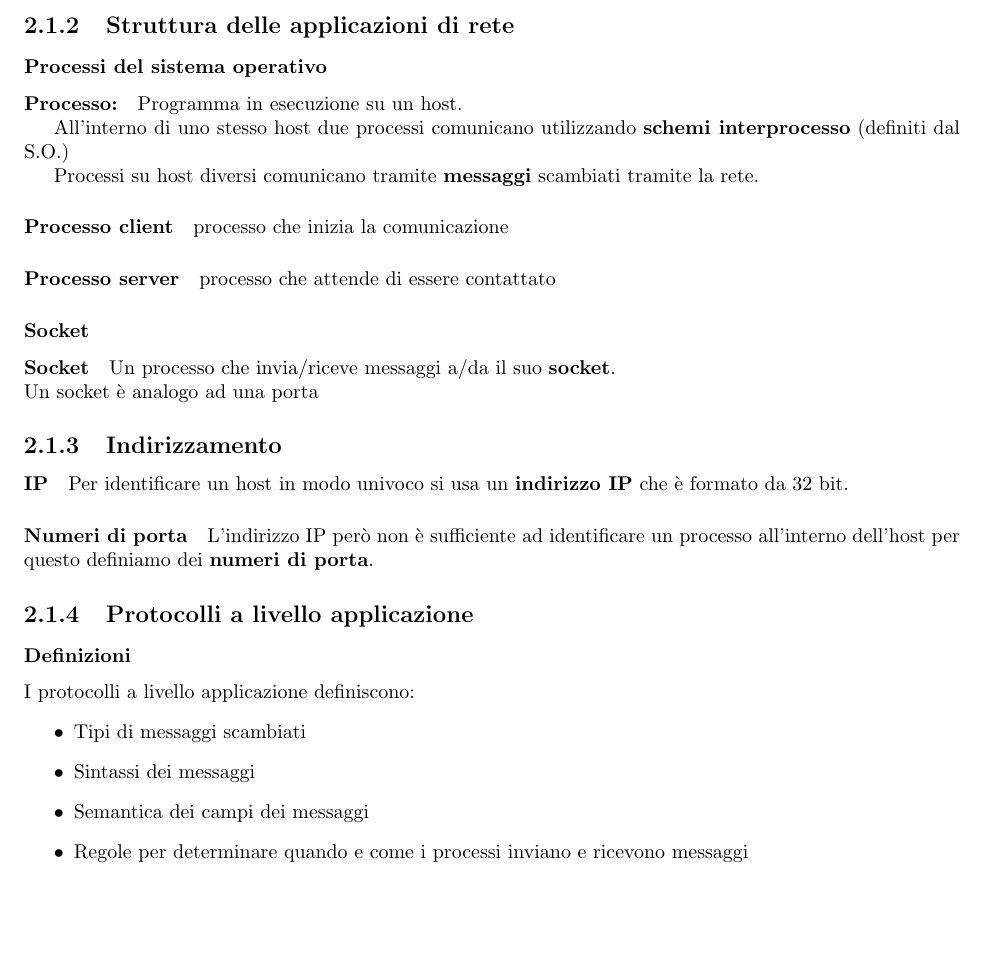
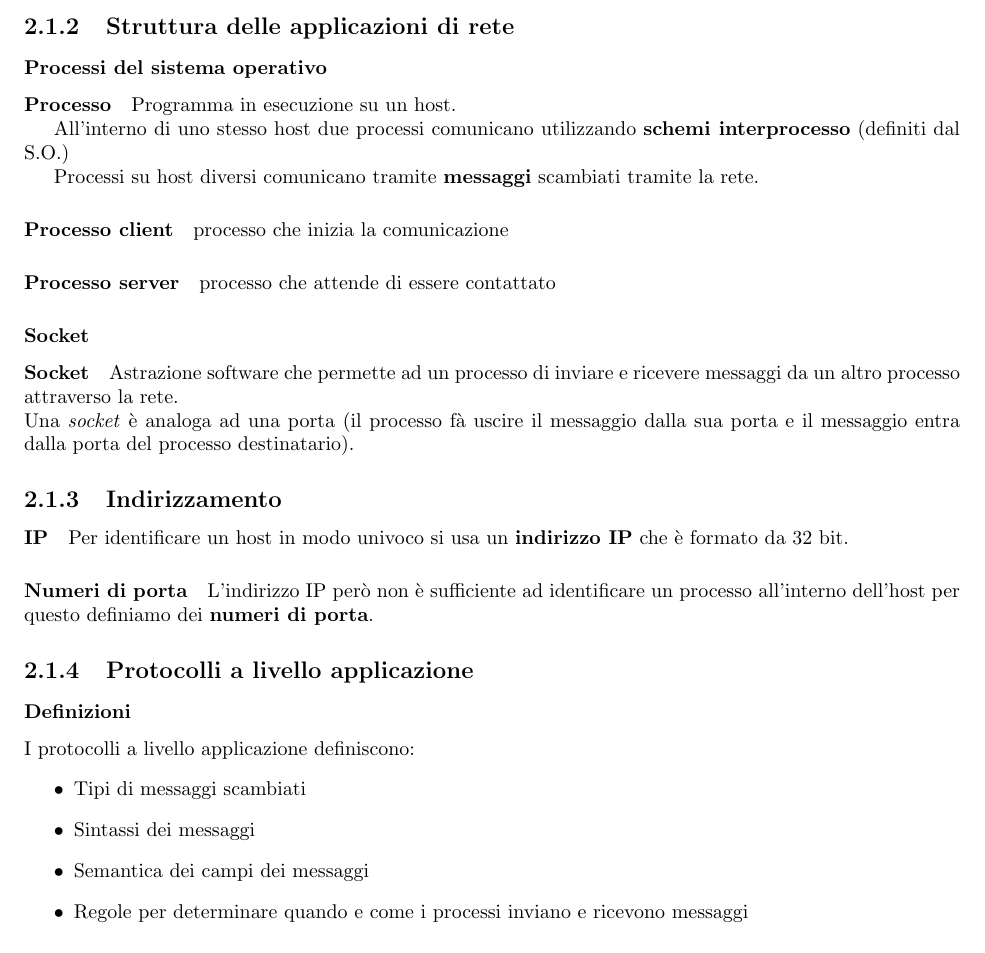
Before and after one commit to lucafano04/appuntiSecondoAnno, a LaTeX document (Reti/main.tex, which reads Reti/chapters/02-livelloApplicazione.tex): part of page 8 of 69, cut so that both start at the same text, the shorter picture padded with empty space. Compiled offline with pdfLaTeX.

Commit message:
fix(Reti): :bug: Fix sub-sub-section 2.1.2.2
Fixed definition structure and grammar on the sub-sub-section 2.1.2.2 (Socket)

Co-Authored-By: Lukil33 <164167364+Lukil33@users.noreply.github.com>

```diff
--- a/Reti/chapters/02-livelloApplicazione.tex
+++ b/Reti/chapters/02-livelloApplicazione.tex
@@ -23,7 +23,7 @@
             In questa architettura si ha un insieme di tecnologie che permettono \textbf{di memorizzare archiviare e/o elaborare dati} tramite l'utilizzo di risorse distribuite. La creazione di copie di sicurezza dette \textbf{backup} è automatica e l'operabilità si trasferisce online. I dati sono memorizzati in \textbf{server farm} generalmente localizzate nei paesi di origine del service provider.
     \subsection{Struttura delle applicazioni di rete}
         \subsubsection{Processi del sistema operativo}
-            \paragraph{Processo:} Programma in esecuzione su un host.
+            \paragraph{Processo} Programma in esecuzione su un host.
 
             All'interno di uno stesso host due processi comunicano utilizzando \textbf{schemi interprocesso} (definiti dal S.O.)
 
@@ -31,8 +31,8 @@
             \paragraph{Processo client} processo che inizia la comunicazione
             \paragraph{Processo server} processo che attende di essere contattato
         \subsubsection{Socket}
-            \paragraph{Socket} Un processo che invia/riceve messaggi a/da il suo \textbf{socket}.\newline
-            Un socket è analogo ad una porta
+            \paragraph{Socket} Astrazione software che permette ad un processo di inviare e ricevere messaggi da un altro processo attraverso la rete.\newline
+            Una \textit{socket} è analoga ad una porta (il processo fà uscire il messaggio dalla sua porta e il messaggio entra dalla porta del processo destinatario).
 
     \subsection{Indirizzamento}
         \paragraph{IP} Per identificare un host in modo univoco si usa un \textbf{indirizzo IP} che è formato da 32 bit.
```
Also changed, not shown: Reti/main.pdf.
